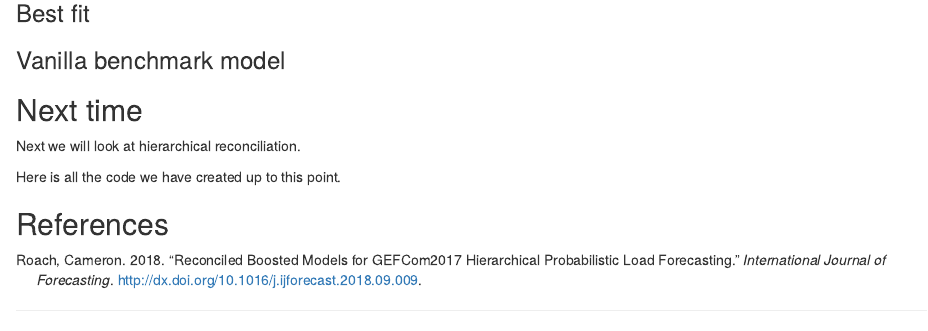
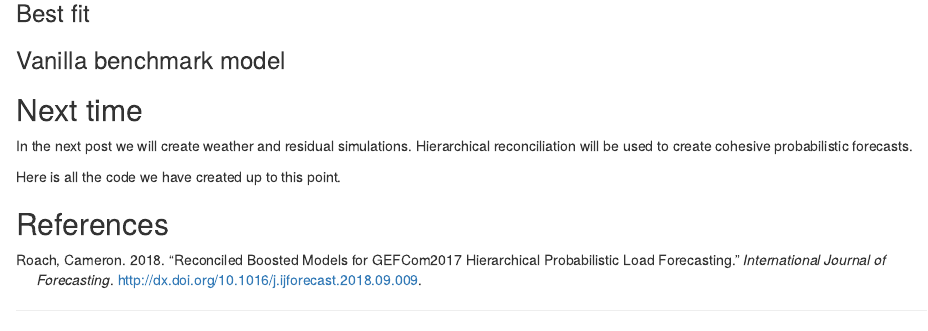
Before and after one commit to camroach87/blog-build, an R Markdown document (content/post/2018-09-28-gefcom2017-tut-1.Rmd): the page in a window 1100 px wide, from 3640 px down. Rendered offline with R 4.5, knitr and Pandoc, with nearby package versions; some code elsewhere in the file could not run offline.

Commit message:
Update gefcom post

```diff
--- a/content/post/2018-09-28-gefcom2017-tut-1.Rmd
+++ b/content/post/2018-09-28-gefcom2017-tut-1.Rmd
@@ -201,7 +201,7 @@ gefcom <- gefcom %>%
 
 ## Next time
 
-Next we will look at hierarchical reconciliation.
+In the next post we will create weather and residual simulations. Hierarchical reconciliation will be used to create cohesive probabilistic forecasts.
 
 Here is all the code we have created up to this point.
 
```
